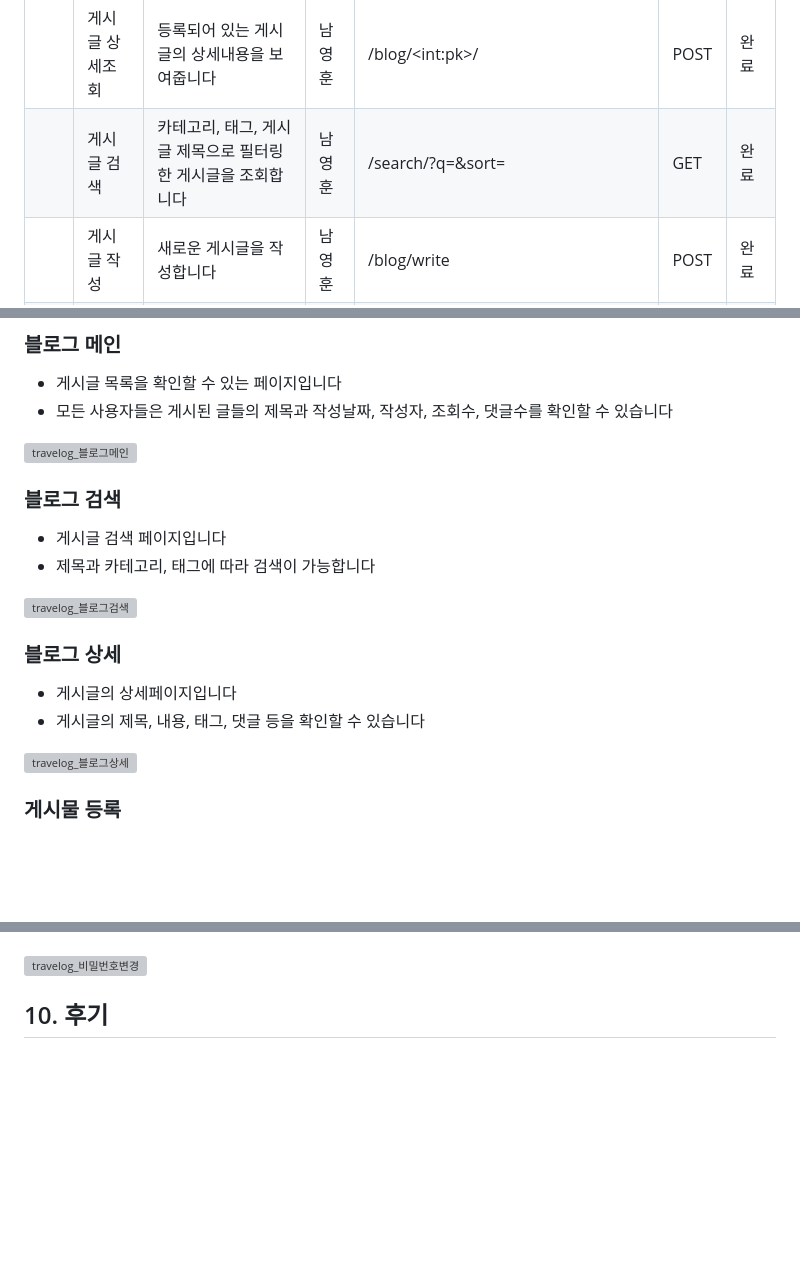
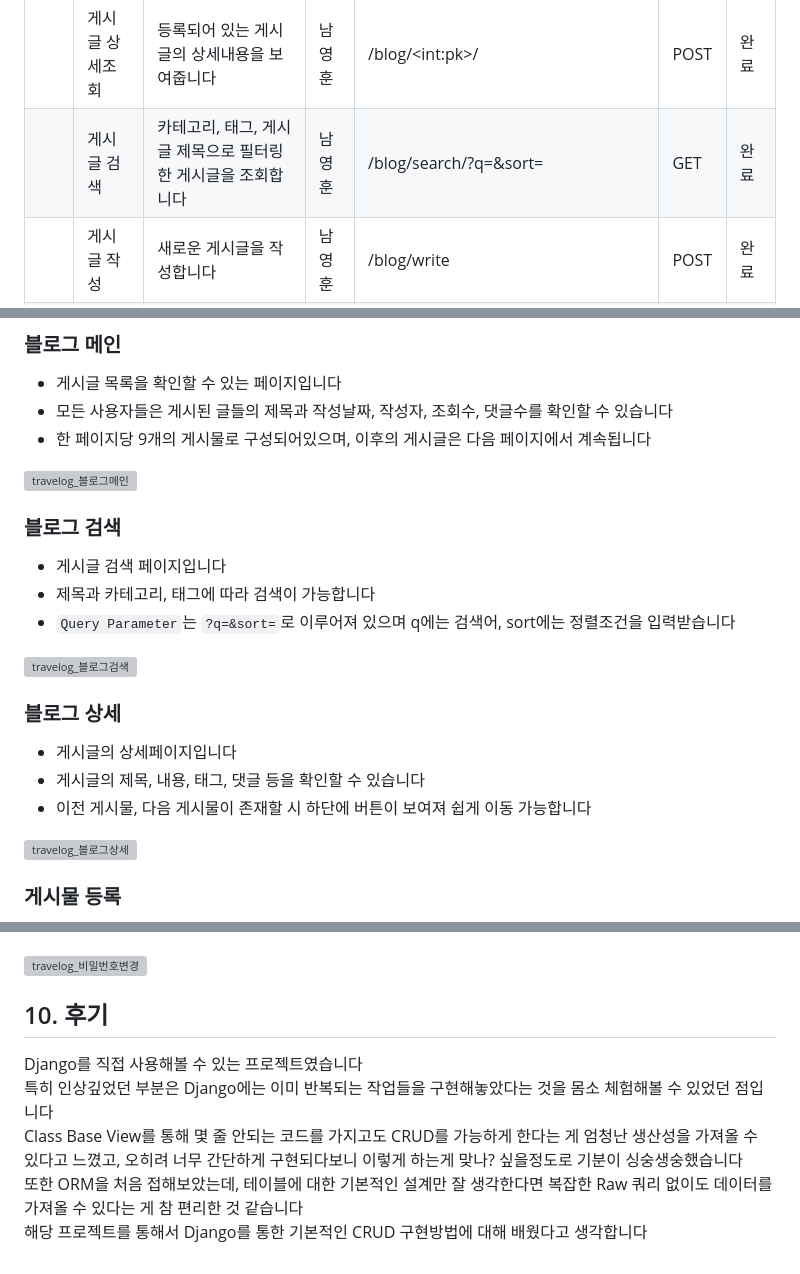
Before and after one commit to Nam-Younghoon/travelog, a Markdown page: README.md, 3 parts joined by grey strips. Rendered like a GitHub page; folded sections open; blank space fills up the shorter version; grey boxes are pictures that could not be loaded.

```diff
--- a/README.md
+++ b/README.md
@@ -168,7 +203,7 @@
 |홈|블로그 홈|블로그 대문입니다. 시작하기, 회원가입, 로그인, 로그아웃 등이 있습니다|남영훈|/|GET|완료|
 |블로그|게시글 전체조회|등록되어 있는 모든 게시글 리스트를 보여줍니다|남영훈|/blog/|GET|완료|
 ||게시글 상세조회|등록되어 있는 게시글의 상세내용을 보여줍니다|남영훈|/blog/\<int:pk\>/|POST|완료|
-||게시글 검색|카테고리, 태그, 게시글 제목으로 필터링한 게시글을 조회합니다|남영훈|/search/?q=&sort=|GET|완료|
+||게시글 검색|카테고리, 태그, 게시글 제목으로 필터링한 게시글을 조회합니다|남영훈|/blog/search/?q=&sort=|GET|완료|
 ||게시글 작성|새로운 게시글을 작성합니다|남영훈|/blog/write|POST|완료|
 ||게시글 수정|등록했던 게시글의 내용을 수정합니다|남영훈|/blog/edit/\<int:pk\>/|POST|완료|
 ||게시글 삭제|등록했던 게시글을 삭제합니다|남영훈|/blog/delete/\<int:pk\>/|POST|완료|
@@ -329,18 +364,21 @@ URL : [카카오오븐](https://ovenapp.io/view/aPollCI5P7YxKZw4Fau4UaVxruaia9rL
 ### 블로그 메인
 - 게시글 목록을 확인할 수 있는 페이지입니다
 - 모든 사용자들은 게시된 글들의 제목과 작성날짜, 작성자, 조회수, 댓글수를 확인할 수 있습니다
+- 한 페이지당 9개의 게시물로 구성되어있으며, 이후의 게시글은 다음 페이지에서 계속됩니다
 
 ![travelog_블로그메인](https://github.com/Nam-Younghoon/travelog/assets/58909988/4a48b4ac-1d29-42de-b681-ecaecc2f49fa)
 
 ### 블로그 검색
 - 게시글 검색 페이지입니다
 - 제목과 카테고리, 태그에 따라 검색이 가능합니다
+- `Query Parameter`는 `?q=&sort=`로 이루어져 있으며 q에는 검색어, sort에는 정렬조건을 입력받습니다
 
 ![travelog_블로그검색](https://github.com/Nam-Younghoon/travelog/assets/58909988/a4217533-1032-46e4-83fb-f4bc10a085d5)
 
 ### 블로그 상세
 - 게시글의 상세페이지입니다
 - 게시글의 제목, 내용, 태그, 댓글 등을 확인할 수 있습니다
+- 이전 게시물, 다음 게시물이 존재할 시 하단에 버튼이 보여져 쉽게 이동 가능합니다
 
 ![travelog_블로그상세](https://github.com/Nam-Younghoon/travelog/assets/58909988/3a6d9dae-6bd6-4153-b6cd-2339a09616c6)
 
@@ -405,3 +443,8 @@ URL : [카카오오븐](https://ovenapp.io/view/aPollCI5P7YxKZw4Fau4UaVxruaia9rL
 ![travelog_비밀번호변경](https://github.com/Nam-Younghoon/travelog/assets/58909988/dbea0389-e64b-453a-88f5-aa6645b832fc)
 
 ## 10. 후기
+Django를 직접 사용해볼 수 있는 프로젝트였습니다
+특히 인상깊었던 부분은 Django에는 이미 반복되는 작업들을 구현해놓았다는 것을 몸소 체험해볼 수 있었던 점입니다
+Class Base View를 통해 몇 줄 안되는 코드를 가지고도 CRUD를 가능하게 한다는 게 엄청난 생산성을 가져올 수 있다고 느꼈고, 오히려 너무 간단하게 구현되다보니 이렇게 하는게 맞나? 싶을정도로 기분이 싱숭생숭했습니다
+또한 ORM을 처음 접해보았는데, 테이블에 대한 기본적인 설계만 잘 생각한다면 복잡한 Raw 쿼리 없이도 데이터를 가져올 수 있다는 게 참 편리한 것 같습니다
+해당 프로젝트를 통해서 Django를 통한 기본적인 CRUD 구현방법에 대해 배웠다고 생각합니다
```
Also changed, not shown: other parts of README.md (+36 -1 lines).
